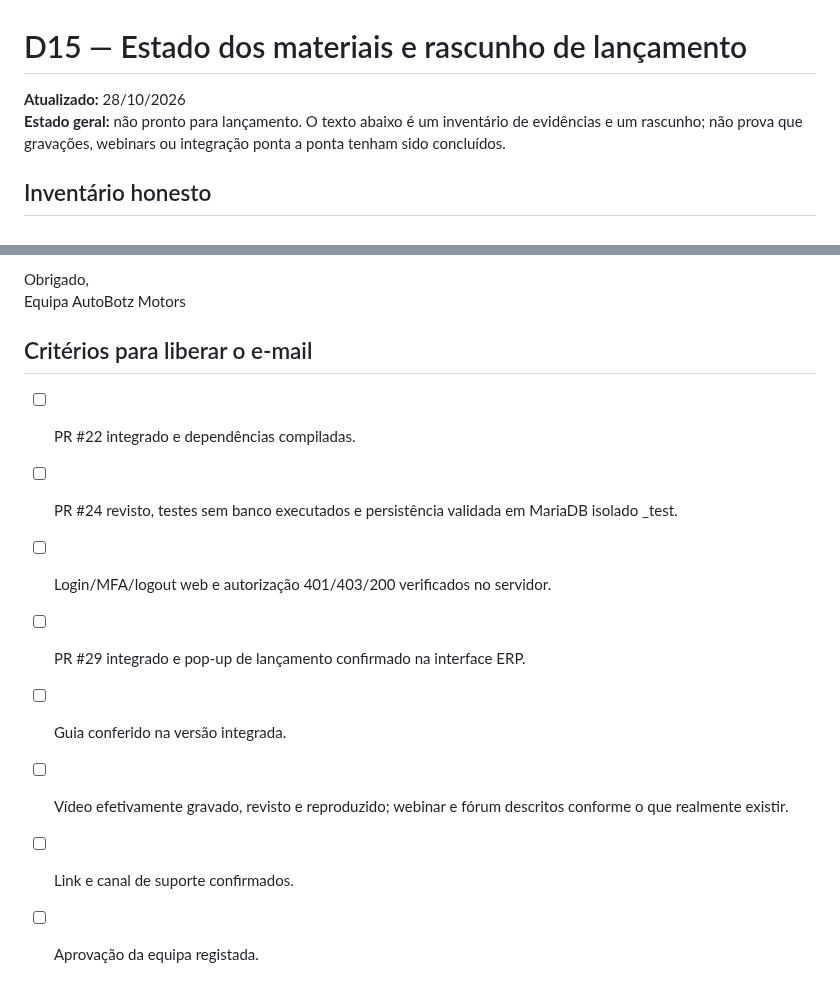
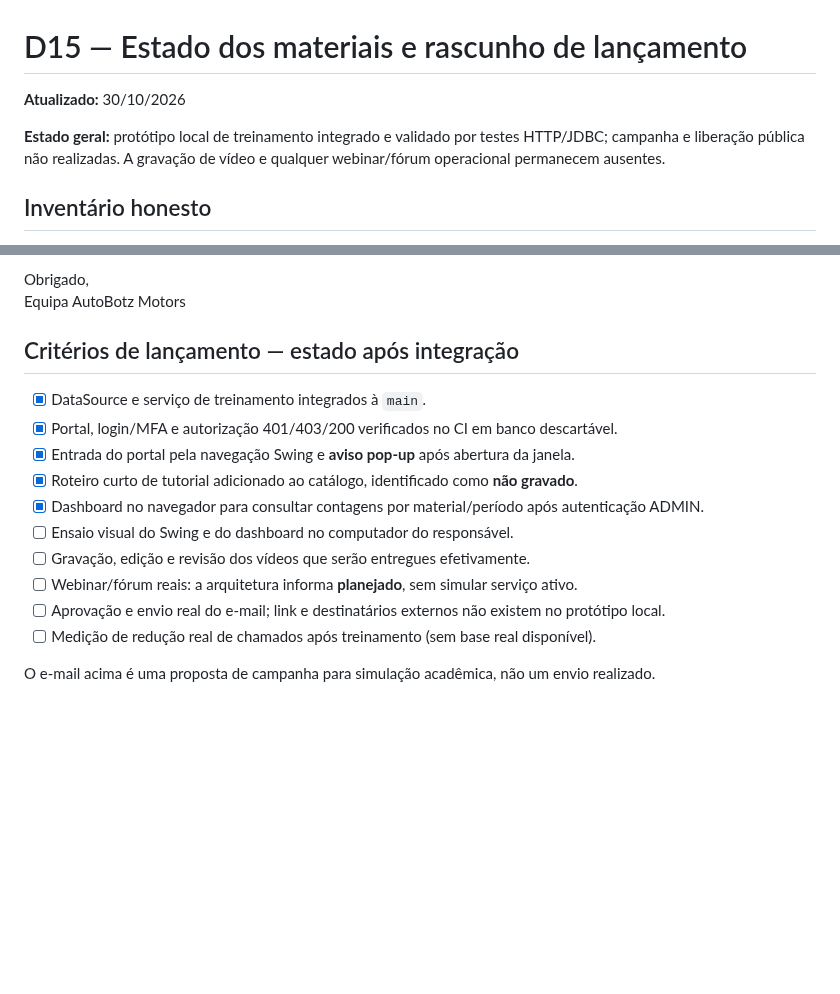
Before and after one commit to athr-ocean/autobotz-motors, a Markdown page: docs/D15_LANCAMENTO_E_MATERIAIS.md, 2 parts joined by grey strips. Drawn GitHub-style; blank space fills up the shorter version.

Commit message:
docs: atualiza requisitos e evidencias D11-D15

```diff
--- a/docs/D15_LANCAMENTO_E_MATERIAIS.md
+++ b/docs/D15_LANCAMENTO_E_MATERIAIS.md
@@ -1,7 +1,9 @@
 # D15 — Estado dos materiais e rascunho de lançamento
 
-**Atualizado:** 28/10/2026<br>
-**Estado geral:** não pronto para lançamento. O texto abaixo é um inventário de evidências e um rascunho; não prova que gravações, webinars ou integração ponta a ponta tenham sido concluídos.
+**Atualizado:** 30/10/2026
+
+
+**Estado geral:** protótipo local de treinamento integrado e validado por testes HTTP/JDBC; campanha e liberação pública não realizadas. A gravação de vídeo e qualquer webinar/fórum operacional permanecem ausentes.
 
 ## Inventário honesto
 
@@ -30,13 +32,17 @@ Por enquanto, este texto é apenas um rascunho de comunicação. A data, o ender
 Obrigado,<br>
 Equipa AutoBotz Motors
 
-## Critérios para liberar o e-mail
+## Critérios de lançamento — estado após integração
 
-- [ ] PR #22 integrado e dependências compiladas.
-- [ ] PR #24 revisto, testes sem banco executados e persistência validada em MariaDB isolado _test.
-- [ ] Login/MFA/logout web e autorização 401/403/200 verificados no servidor.
-- [ ] PR #29 integrado e pop-up de lançamento confirmado na interface ERP.
-- [ ] Guia conferido na versão integrada.
-- [ ] Vídeo efetivamente gravado, revisto e reproduzido; webinar e fórum descritos conforme o que realmente existir.
-- [ ] Link e canal de suporte confirmados.
-- [ ] Aprovação da equipa registada.
+- [x] DataSource e serviço de treinamento integrados à `main`.
+- [x] Portal, login/MFA e autorização 401/403/200 verificados no CI em banco descartável.
+- [x] Entrada do portal pela navegação Swing e **aviso pop-up** após abertura da janela.
+- [x] Roteiro curto de tutorial adicionado ao catálogo, identificado como **não gravado**.
+- [x] Dashboard no navegador para consultar contagens por material/período após autenticação ADMIN.
+- [ ] Ensaio visual do Swing e do dashboard no computador do responsável.
+- [ ] Gravação, edição e revisão dos vídeos que serão entregues efetivamente.
+- [ ] Webinar/fórum reais: a arquitetura informa **planejado**, sem simular serviço ativo.
+- [ ] Aprovação e envio real do e-mail; link e destinatários externos não existem no protótipo local.
+- [ ] Medição de redução real de chamados após treinamento (sem base real disponível).
+
+O e-mail acima é uma proposta de campanha para simulação acadêmica, não um envio realizado.
```
